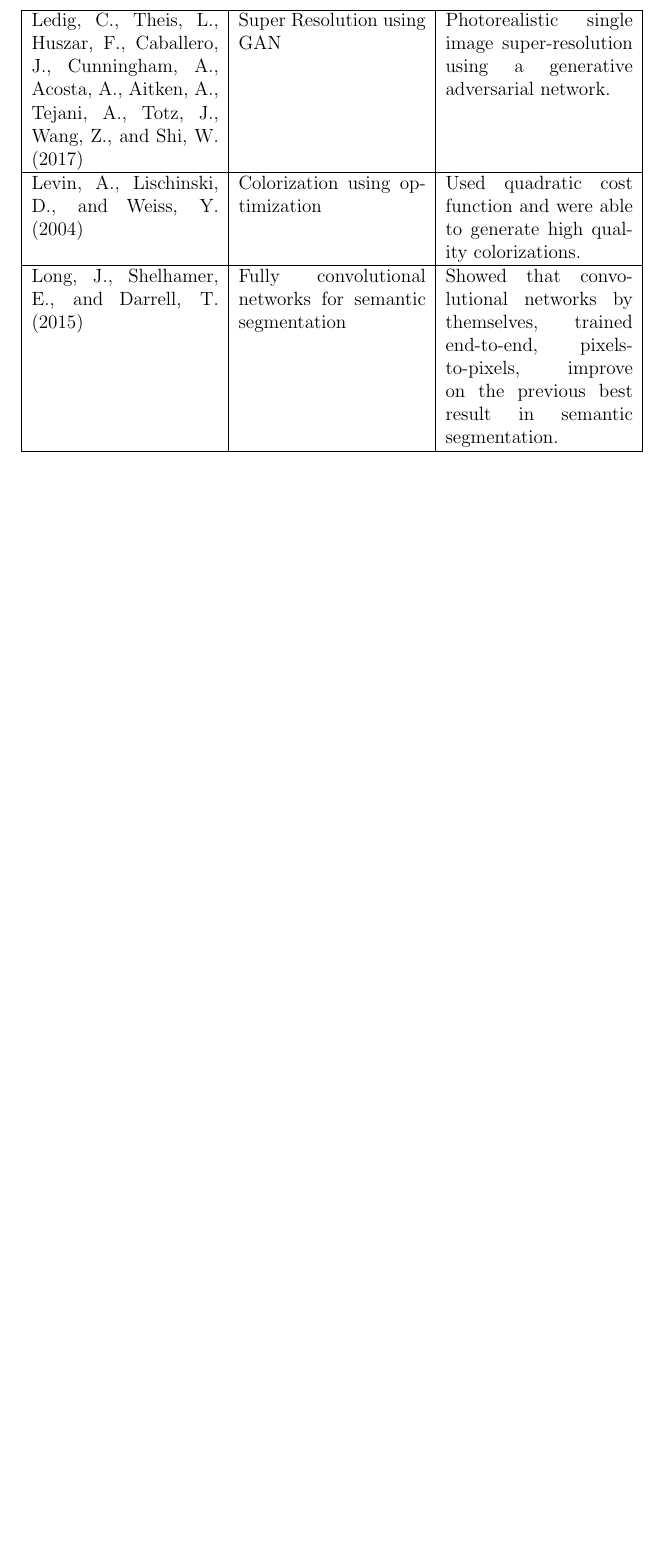
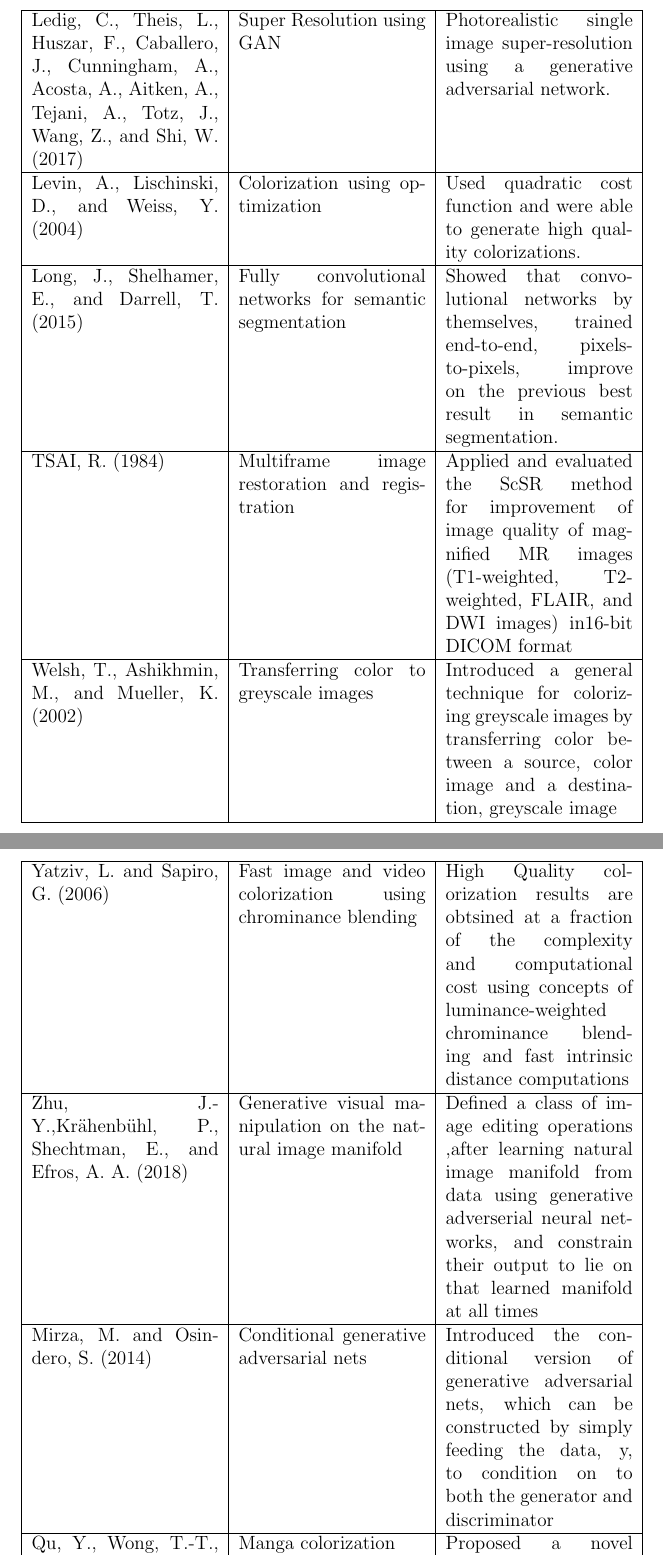
Before and after one commit to obi-wan-shinobi/Literature-Review, a LaTeX document (Presentation/Stage_1/tables/literature_review.tex): part of page 2 of 2 before the commit and two parts of pages 2 and 3 of 4 after it, the two joined at a grey line, cut so that both start at the same text, the shorter picture padded with empty space. The pictures show the PDF file Presentation/Stage_1/tables/literature_review.pdf that the author committed with the source.

Commit message:
Added literature review in separate folder

```diff
--- a/Presentation/Stage_1/tables/literature_review.tex
+++ b/Presentation/Stage_1/tables/literature_review.tex
@@ -21,3 +21,12 @@ Levin, A., Lischinski, D., and Weiss, Y. (2004) &  Colorization using optimizati
 
 Long, J., Shelhamer, E., and Darrell, T. (2015) &  Fully convolutional networks for semantic segmentation &  Showed that convolutional networks by themselves, trained end-to-end, pixels-to-pixels, improve on the previous best result in semantic segmentation.\\ \hline
 
+TSAI, R. (1984) & Multiframe image restoration and registration & Applied and evaluated the ScSR method for improvement of image quality of magnified MR images (T1-weighted, T2-weighted, FLAIR, and DWI images) in16-bit DICOM format \\ \hline
+
+Welsh, T., Ashikhmin, M., and Mueller, K. (2002) & Transferring color to greyscale images &  Introduced a general technique for colorizing greyscale images by transferring color between a source, color image and a destination, greyscale image \\ \hline
+
+Yatziv, L. and Sapiro, G. (2006) & Fast image and video colorization using chrominance blending & High Quality colorization results are obtsined at a fraction of the complexity and computational cost using concepts of luminance-weighted chrominance blending and fast intrinsic distance computations \\ \hline
+
+Zhu, J.-Y.,Krähenbühl, P., Shechtman, E., and Efros, A. A. (2018) & Generative visual manipulation on the natural image manifold & Defined a class of image editing operations ,after learning natural image manifold from data using generative adverserial neural networks, and constrain their output to lie on that learned manifold at all times \\ \hline
+
+Mirza, M. and Osindero, S. (2014) &  Conditional generative adversarial nets & Introduced the conditional version of generative adversarial nets, which can be constructed by simply feeding the data, y, to condition on to both the generator and discriminator\\ \hline
```
Also changed, not shown: Report/Stage_1/report.tex (+0 -2 lines), Presentation/Stage_1/figures/block_diagrams/GAN/GAN.pdf, Presentation/Stage_1/tables/literature_review.pdf, Report/Stage_1/report.pdf, Presentation/Stage_1/tables/literature_review.tex (11 more changed lines).
